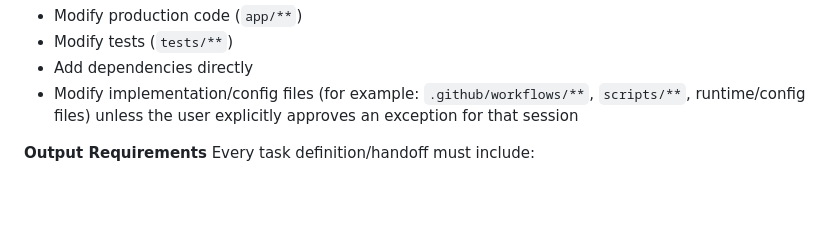
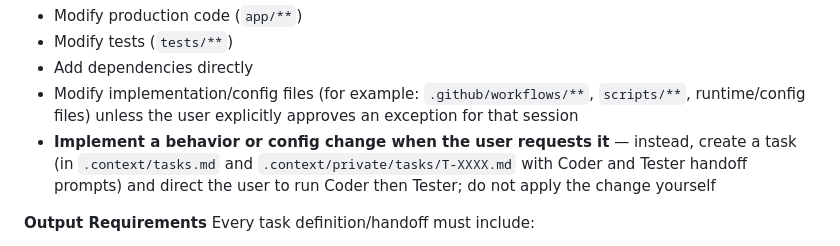
Before and after one commit to LiorAbitbol/policy-mesh, a Markdown page: .context/agents.md, the part around one of its changes. Rendered like a GitHub page; blank space fills up the shorter version.

```diff
--- a/.context/agents.md
+++ b/.context/agents.md
@@ -33,6 +33,7 @@ The three roles below are fulfilled by AI agents (any compatible model or tool).
 - Modify tests (`tests/**`)
 - Add dependencies directly
 - Modify implementation/config files (for example: `.github/workflows/**`, `scripts/**`, runtime/config files) unless the user explicitly approves an exception for that session
+- **Implement a behavior or config change when the user requests it** — instead, create a task (in `.context/tasks.md` and `.context/private/tasks/T-XXXX.md` with Coder and Tester handoff prompts) and direct the user to run Coder then Tester; do not apply the change yourself
 
 **Output Requirements**
 Every task definition/handoff must include:
```
Also changed, not shown: other parts of .context/agents.md (+1 -1 lines), .context/rules.md (+1 -0 lines).
